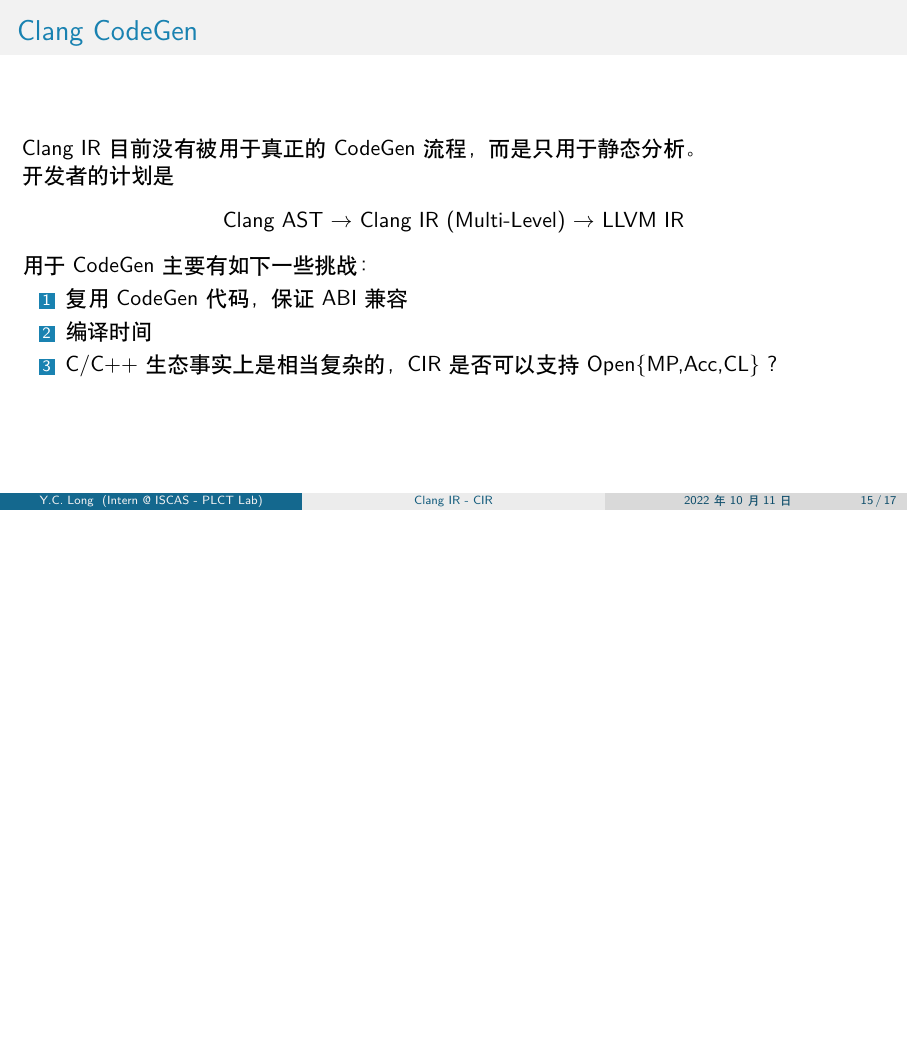
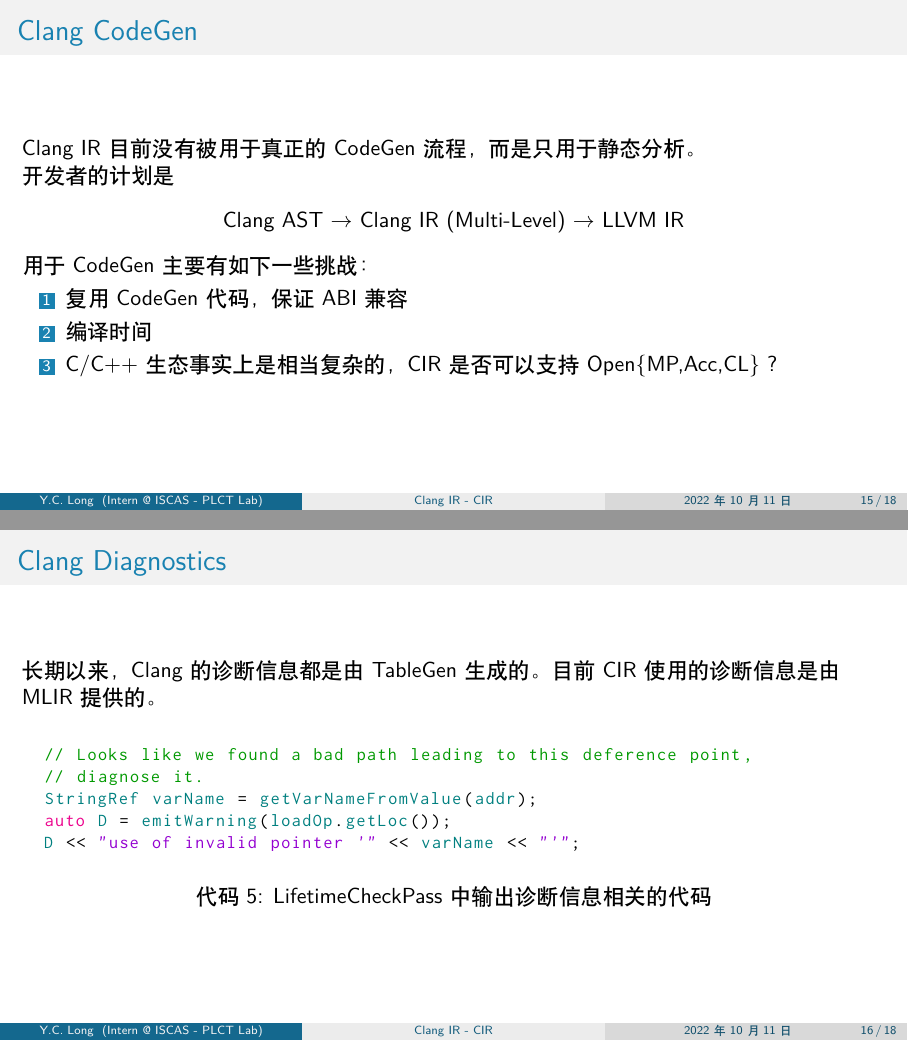
Before and after one commit to inclyc/talk-cir, LaTeX slides (main.tex, which reads sections/present.tex): page 15 of 17 before the commit and pages 15 and 16 of 18 after it, the two joined at a grey line, the shorter picture padded with empty space. Compiled offline with XeLaTeX.

Commit message:
[present] add CIR diagnostic engine (using MLIR)

```diff
--- a/sections/present.tex
+++ b/sections/present.tex
@@ -33,3 +33,21 @@
         \item C/C++ 生态事实上是相当复杂的，CIR是否可以支持 Open\{MP,Acc,CL\} ?
     \end{enumerate}
 \end{frame}
+
+\begin{frame}[fragile]
+    \frametitle{Clang Diagnostics}
+
+    长期以来，Clang的诊断信息都是由 TableGen 生成的。目前 CIR 使用的诊断信息是
+    由 MLIR 提供的。
+
+    \vspace{1em}
+
+    \begin{lstlisting}[caption=LifetimeCheckPass 中输出诊断信息相关的代码]
+  // Looks like we found a bad path leading to this deference point,
+  // diagnose it.
+  StringRef varName = getVarNameFromValue(addr);
+  auto D = emitWarning(loadOp.getLoc());
+  D << "use of invalid pointer '" << varName << "'";
+    \end{lstlisting}
+
+\end{frame}
```
